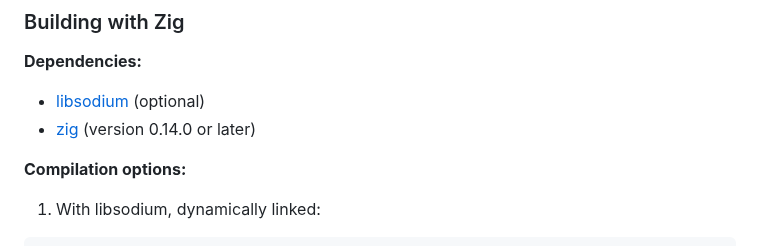
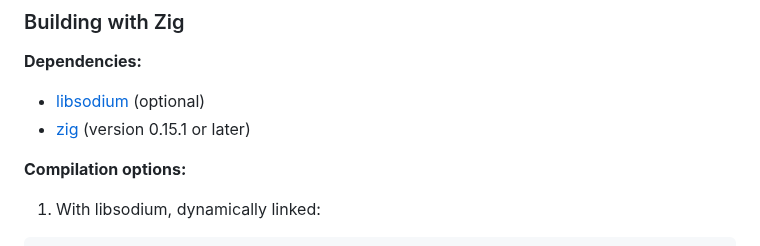
Before and after one commit to jedisct1/minisign, a Markdown page: README.md, the part around the change. Drawn GitHub-style.

Commit message:
Update required Zig version in README (#166)
As of 20ccc774085f3b865dd9c0b8fbc859bdaf8b1fa5, the minimum required Zig version is 0.15.1.

```diff
--- a/README.md
+++ b/README.md
@@ -57,7 +57,7 @@ Minisign is available in various package managers:
 **Dependencies:**
 
 - [libsodium](https://libsodium.org/) (optional)
-- [zig](https://ziglang.org) (version 0.14.0 or later)
+- [zig](https://ziglang.org) (version 0.15.1 or later)
 
 **Compilation options:**
 
```
